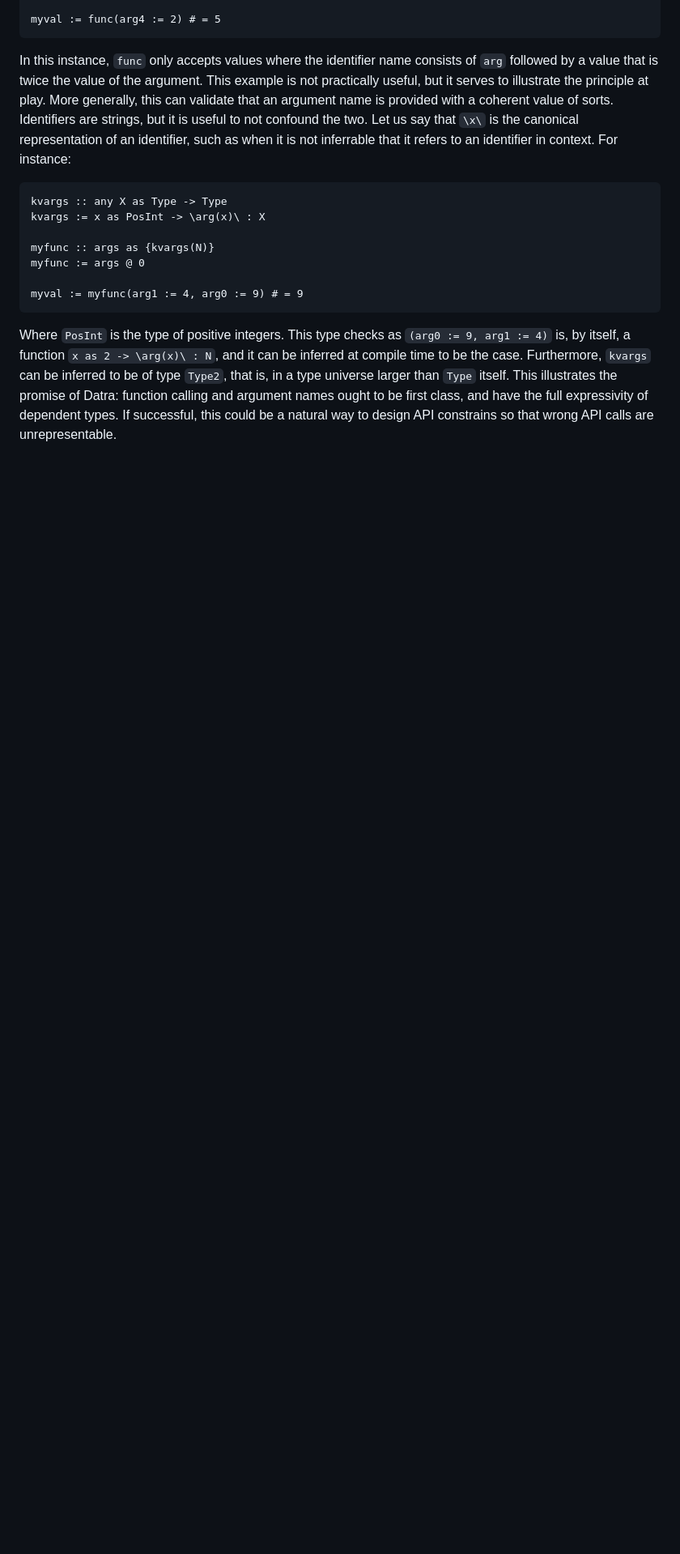
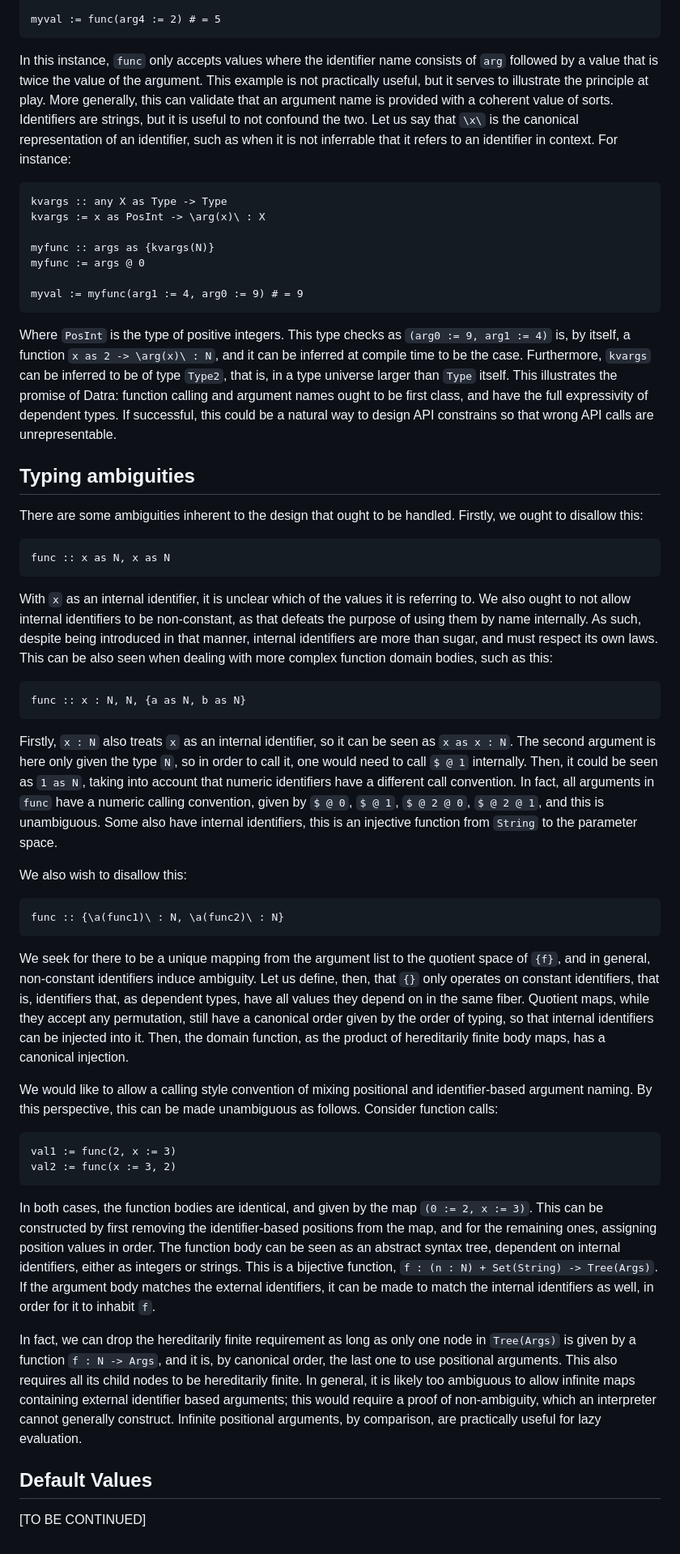
Before and after one commit to qualiascript/datra, a Markdown page: primer.md, the part around the change. Shown at 81% size. Drawn GitHub-style; blank space fills up the shorter version.

Commit message:
ambiguities

````diff
--- a/primer.md
+++ b/primer.md
@@ -155,3 +155,62 @@ function `x as 2 -> \arg(x)\ : N`, and it can be inferred at compile time to be
 inferred to be of type `Type2`, that is, in a type universe larger than `Type` itself. This illustrates the promise of
 Datra: function calling and argument names ought to be first class, and have the full expressivity of dependent types.
 If successful, this could be a natural way to design API constrains so that wrong API calls are unrepresentable.
+
+## Typing ambiguities
+
+There are some ambiguities inherent to the design that ought to be handled. Firstly, we ought to disallow this:
+
+```
+func :: x as N, x as N
+```
+
+With `x` as an internal identifier, it is unclear which of the values it is referring to. We also ought to not allow
+internal identifiers to be non-constant, as that defeats the purpose of using them by name internally. As such, despite
+being introduced in that manner, internal identifiers are more than sugar, and must respect its own laws. This can be
+also seen when dealing with more complex function domain bodies, such as this:
+
+```
+func :: x : N, N, {a as N, b as N}
+```
+
+Firstly, `x : N` also treats `x` as an internal identifier, so it can be seen as `x as x : N`. The second argument is
+here only given the type `N`, so in order to call it, one would need to call `$ @ 1` internally. Then, it could be seen
+as `1 as N`, taking into account that numeric identifiers have a different call convention. In fact, all arguments in
+`func` have a numeric calling convention, given by `$ @ 0`, `$ @ 1`, `$ @ 2 @ 0`, `$ @ 2 @ 1`, and this is unambiguous.
+Some also have internal identifiers, this is an injective function from `String` to the parameter space.
+
+We also wish to disallow this:
+
+```
+func :: {\a(func1)\ : N, \a(func2)\ : N}
+```
+
+We seek for there to be a unique mapping from the argument list to the quotient space of `{f}`, and in general,
+non-constant identifiers induce ambiguity. Let us define, then, that `{}` only operates on constant identifiers, that
+is, identifiers that, as dependent types, have all values they depend on in the same fiber. Quotient maps, while they
+accept any permutation, still have a canonical order given by the order of typing, so that internal identifiers can be
+injected into it. Then, the domain function, as the product of hereditarily finite body maps, has a canonical injection.
+
+We would like to allow a calling style convention of mixing positional and identifier-based argument naming. By this
+perspective, this can be made unambiguous as follows. Consider function calls:
+
+```
+val1 := func(2, x := 3)
+val2 := func(x := 3, 2)
+```
+
+In both cases, the function bodies are identical, and given by the map `(0 := 2, x := 3)`. This can be constructed by
+first removing the identifier-based positions from the map, and for the remaining ones, assigning position values in
+order. The function body can be seen as an abstract syntax tree, dependent on internal identifiers, either as integers
+or strings. This is a bijective function, `f : (n : N) + Set(String) -> Tree(Args)`. If the argument body matches the
+external identifiers, it can be made to match the internal identifiers as well, in order for it to inhabit `f`.
+
+In fact, we can drop the hereditarily finite requirement as long as only one node in `Tree(Args)` is given by a
+function `f : N -> Args`, and it is, by canonical order, the last one to use positional arguments. This also requires
+all its child nodes to be hereditarily finite. In general, it is likely too ambiguous to allow infinite maps containing
+external identifier based arguments; this would require a proof of non-ambiguity, which an interpreter cannot generally
+construct. Infinite positional arguments, by comparison, are practically useful for lazy evaluation.
+
+## Default Values
+
+[TO BE CONTINUED]
````
